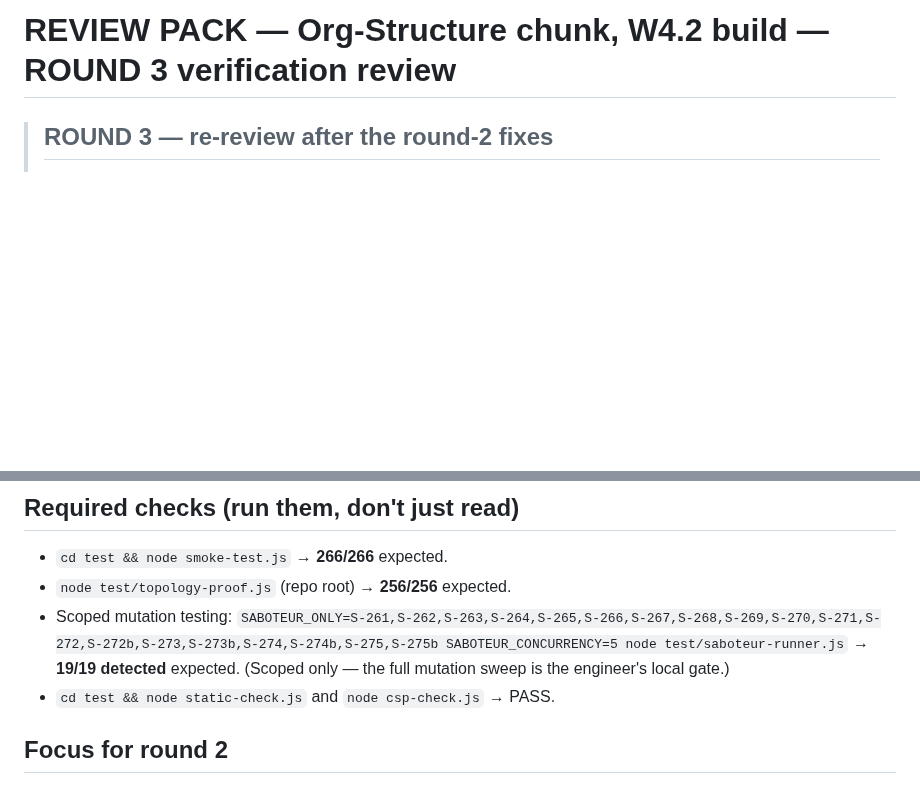
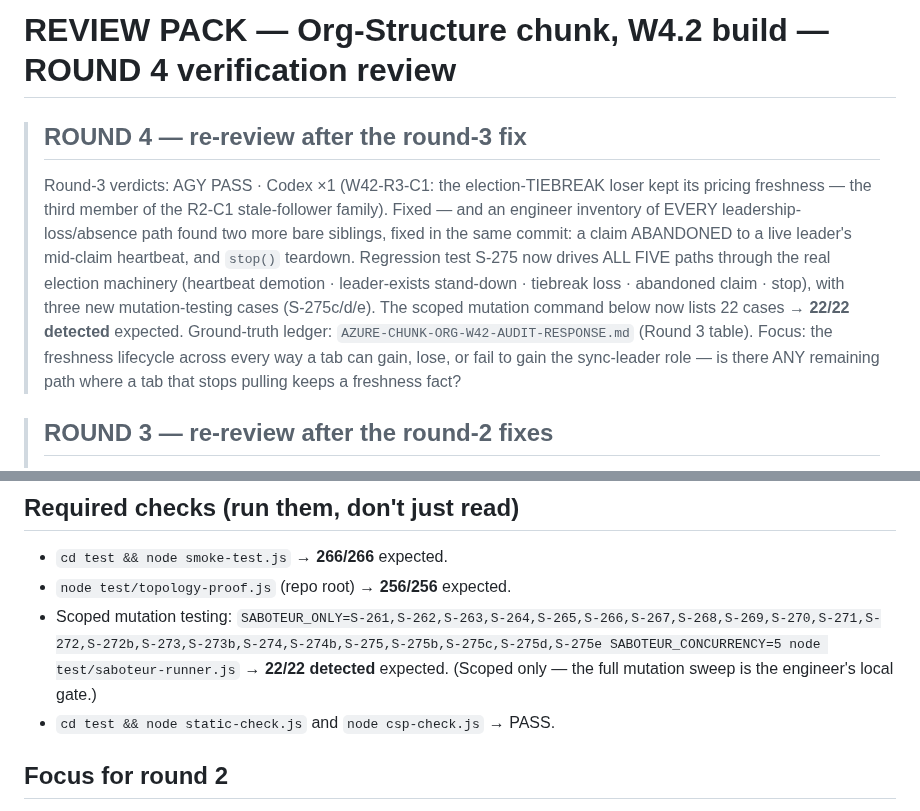
Before and after one commit to bangonbrows/bob-stock, a Markdown page: PASTE-TO-AUDITORS-ORG-W42-R2.md, 2 parts joined by grey strips. GitHub-like rendering; blank space fills up the shorter version.

```diff
--- a/PASTE-TO-AUDITORS-ORG-W42-R2.md
+++ b/PASTE-TO-AUDITORS-ORG-W42-R2.md
@@ -1,4 +1,16 @@
-# REVIEW PACK — Org-Structure chunk, W4.2 build — ROUND 3 verification review
+# REVIEW PACK — Org-Structure chunk, W4.2 build — ROUND 4 verification review
+
+> ## ROUND 4 — re-review after the round-3 fix
+> Round-3 verdicts: AGY PASS · Codex ×1 (W42-R3-C1: the election-TIEBREAK loser kept its pricing
+> freshness — the third member of the R2-C1 stale-follower family). Fixed — and an engineer inventory of
+> EVERY leadership-loss/absence path found two more bare siblings, fixed in the same commit: a claim
+> ABANDONED to a live leader's mid-claim heartbeat, and `stop()` teardown. Regression test S-275 now
+> drives ALL FIVE paths through the real election machinery (heartbeat demotion · leader-exists
+> stand-down · tiebreak loss · abandoned claim · stop), with three new mutation-testing cases
+> (S-275c/d/e). The scoped mutation command below now lists 22 cases → **22/22 detected** expected.
+> Ground-truth ledger: `AZURE-CHUNK-ORG-W42-AUDIT-RESPONSE.md` (Round 3 table). Focus: the freshness
+> lifecycle across every way a tab can gain, lose, or fail to gain the sync-leader role — is there ANY
+> remaining path where a tab that stops pulling keeps a freshness fact?
 
 > ## ROUND 3 — re-review after the round-2 fixes
 > Round-2 verdicts: AGY PASS · Codex ×4 findings (W42-R2-C1..C4) — all confirmed real, all fixed:
@@ -45,8 +57,8 @@ report findings only — the engineer applies any changes.
 - `cd test && node smoke-test.js` → **266/266** expected.
 - `node test/topology-proof.js` (repo root) → **256/256** expected.
 - Scoped mutation testing:
-  `SABOTEUR_ONLY=S-261,S-262,S-263,S-264,S-265,S-266,S-267,S-268,S-269,S-270,S-271,S-272,S-272b,S-273,S-273b,S-274,S-274b,S-275,S-275b
-  SABOTEUR_CONCURRENCY=5 node test/saboteur-runner.js` → **19/19 detected** expected. (Scoped only — the
+  `SABOTEUR_ONLY=S-261,S-262,S-263,S-264,S-265,S-266,S-267,S-268,S-269,S-270,S-271,S-272,S-272b,S-273,S-273b,S-274,S-274b,S-275,S-275b,S-275c,S-275d,S-275e
+  SABOTEUR_CONCURRENCY=5 node test/saboteur-runner.js` → **22/22 detected** expected. (Scoped only — the
   full mutation sweep is the engineer's local gate.)
 - `cd test && node static-check.js` and `node csp-check.js` → PASS.
 
```
Also changed, not shown: AZURE-CHUNK-ORG-W42-AUDIT-RESPONSE.md (+15 -0 lines).
